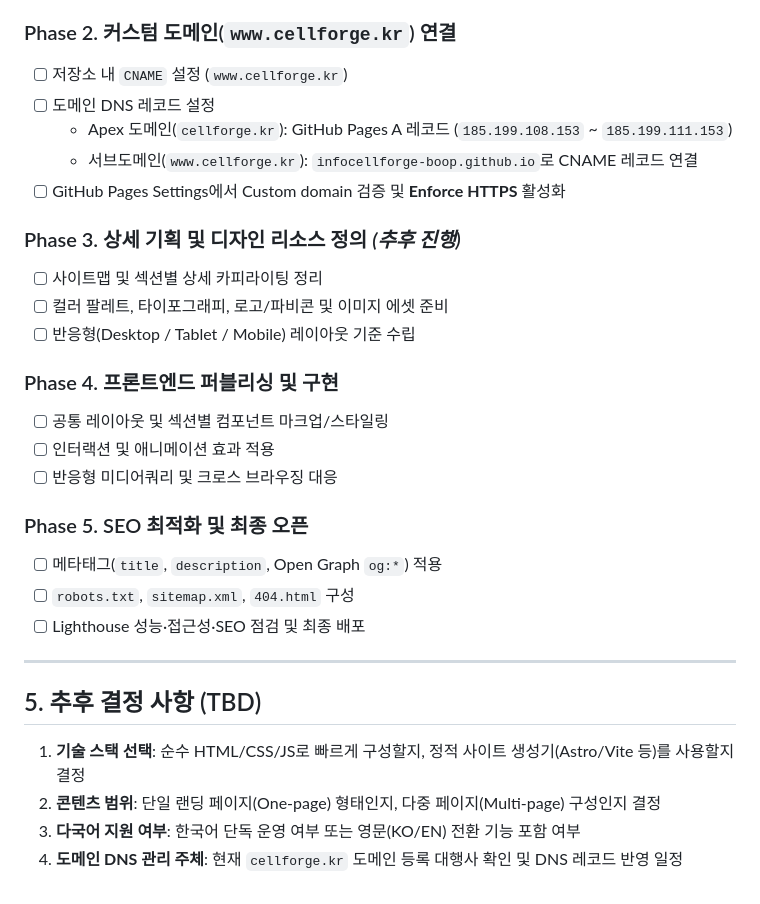
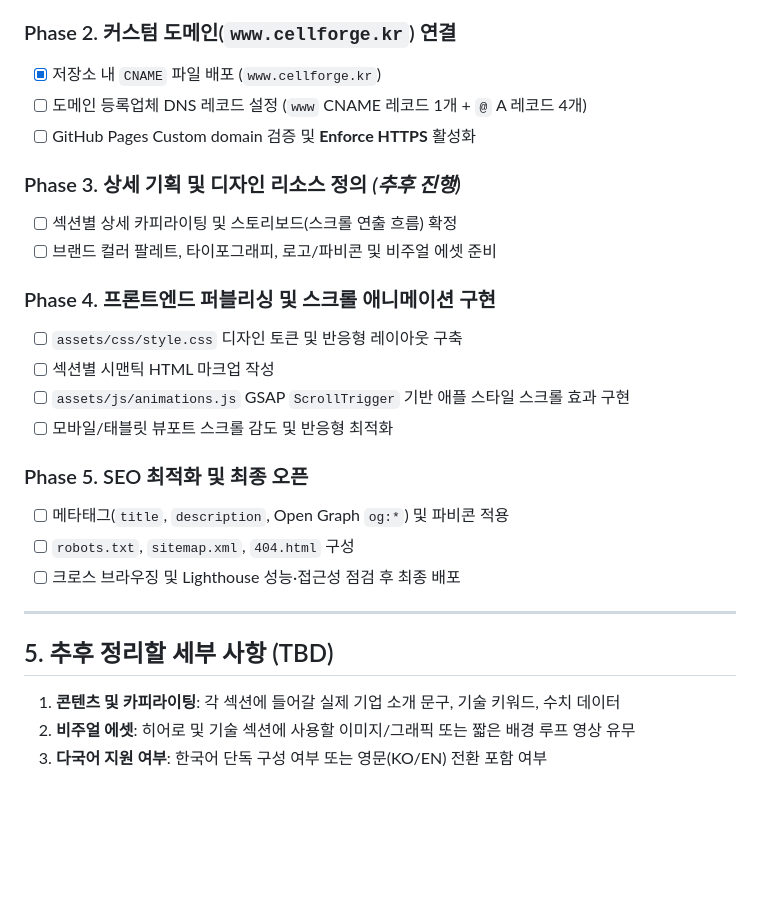
Before and after one commit to infocellforge-boop/www.cellforge.kr, a Markdown page: docs/PLAN.md, the part around one of its changes. Rendered like a GitHub page; blank space fills up the shorter version.

```diff
--- a/docs/PLAN.md
+++ b/docs/PLAN.md
@@ -48,31 +70,28 @@
 
 ### Phase 2. 커스텀 도메인(`www.cellforge.kr`) 연결
-- [ ] 저장소 내 `CNAME` 설정 (`www.cellforge.kr`)
-- [ ] 도메인 DNS 레코드 설정
-  - Apex 도메인(`cellforge.kr`): GitHub Pages A 레코드 (`185.199.108.153` ~ `185.199.111.153`)
-  - 서브도메인(`www.cellforge.kr`): `infocellforge-boop.github.io`로 CNAME 레코드 연결
-- [ ] GitHub Pages Settings에서 Custom domain 검증 및 **Enforce HTTPS** 활성화
+- [x] 저장소 내 `CNAME` 파일 배포 (`www.cellforge.kr`)
+- [ ] 도메인 등록업체 DNS 레코드 설정 (`www` CNAME 레코드 1개 + `@` A 레코드 4개)
+- [ ] GitHub Pages Custom domain 검증 및 **Enforce HTTPS** 활성화
 
 ### Phase 3. 상세 기획 및 디자인 리소스 정의 *(추후 진행)*
-- [ ] 사이트맵 및 섹션별 상세 카피라이팅 정리
-- [ ] 컬러 팔레트, 타이포그래피, 로고/파비콘 및 이미지 에셋 준비
-- [ ] 반응형(Desktop / Tablet / Mobile) 레이아웃 기준 수립
+- [ ] 섹션별 상세 카피라이팅 및 스토리보드(스크롤 연출 흐름) 확정
+- [ ] 브랜드 컬러 팔레트, 타이포그래피, 로고/파비콘 및 비주얼 에셋 준비
 
-### Phase 4. 프론트엔드 퍼블리싱 및 구현
-- [ ] 공통 레이아웃 및 섹션별 컴포넌트 마크업/스타일링
-- [ ] 인터랙션 및 애니메이션 효과 적용
-- [ ] 반응형 미디어쿼리 및 크로스 브라우징 대응
+### Phase 4. 프론트엔드 퍼블리싱 및 스크롤 애니메이션 구현
+- [ ] `assets/css/style.css` 디자인 토큰 및 반응형 레이아웃 구축
+- [ ] 섹션별 시맨틱 HTML 마크업 작성
+- [ ] `assets/js/animations.js` GSAP `ScrollTrigger` 기반 애플 스타일 스크롤 효과 구현
+- [ ] 모바일/태블릿 뷰포트 스크롤 감도 및 반응형 최적화
 
 ### Phase 5. SEO 최적화 및 최종 오픈
-- [ ] 메타태그(`title`, `description`, Open Graph `og:*`) 적용
+- [ ] 메타태그(`title`, `description`, Open Graph `og:*`) 및 파비콘 적용
 - [ ] `robots.txt`, `sitemap.xml`, `404.html` 구성
-- [ ] Lighthouse 성능·접근성·SEO 점검 및 최종 배포
+- [ ] 크로스 브라우징 및 Lighthouse 성능·접근성 점검 후 최종 배포
 
 ---
 
-## 5. 추후 결정 사항 (TBD)
+## 5. 추후 정리할 세부 사항 (TBD)
 
-1. **기술 스택 선택**: 순수 HTML/CSS/JS로 빠르게 구성할지, 정적 사이트 생성기(Astro/Vite 등)를 사용할지 결정
-2. **콘텐츠 범위**: 단일 랜딩 페이지(One-page) 형태인지, 다중 페이지(Multi-page) 구성인지 결정
-3. **다국어 지원 여부**: 한국어 단독 운영 여부 또는 영문(KO/EN) 전환 기능 포함 여부
-4. **도메인 DNS 관리 주체**: 현재 `cellforge.kr` 도메인 등록 대행사 확인 및 DNS 레코드 반영 일정
+1. **콘텐츠 및 카피라이팅**: 각 섹션에 들어갈 실제 기업 소개 문구, 기술 키워드, 수치 데이터
+2. **비주얼 에셋**: 히어로 및 기술 섹션에 사용할 이미지/그래픽 또는 짧은 배경 루프 영상 유무
+3. **다국어 지원 여부**: 한국어 단독 구성 여부 또는 영문(KO/EN) 전환 포함 여부
```
Also changed, not shown: other parts of docs/PLAN.md (+46 -24 lines).
